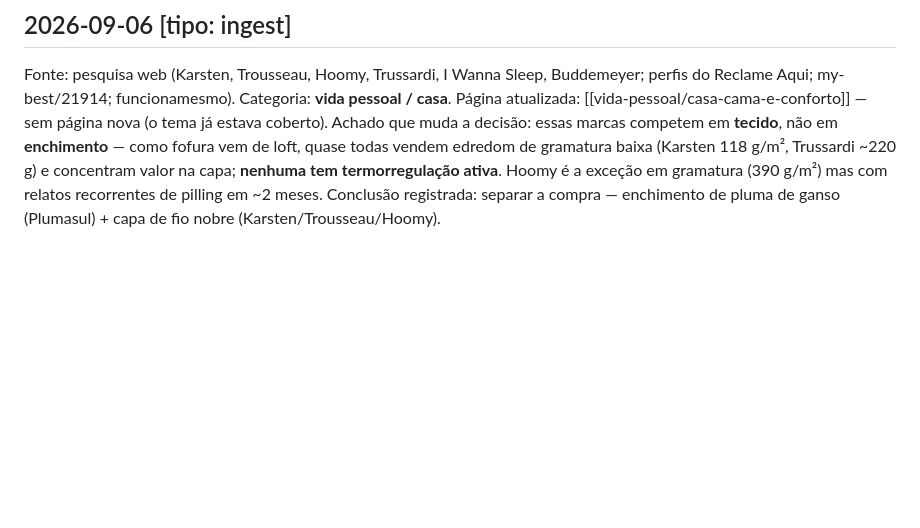
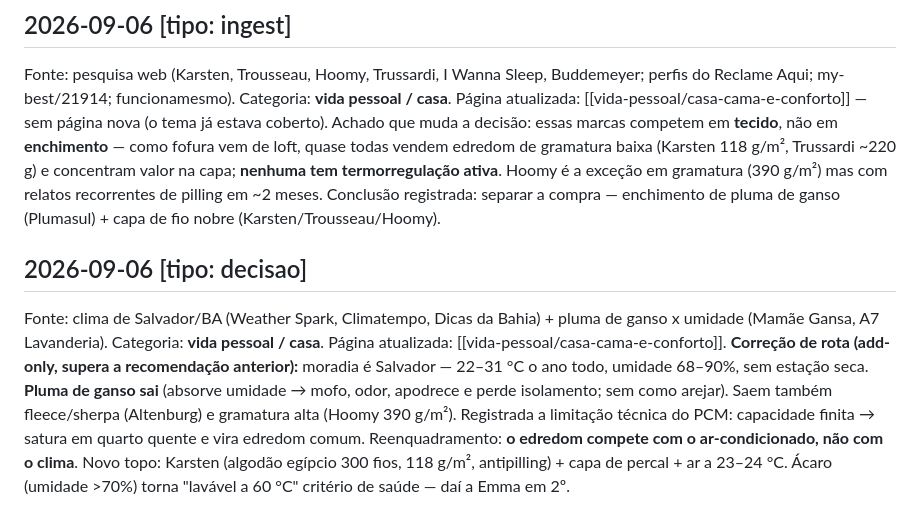
Before and after one commit to arcoestevez96/orcamentos, a Markdown page: wiki/log.md, the part around the change. GitHub-like rendering; blank space fills up the shorter version.

```diff
--- a/wiki/log.md
+++ b/wiki/log.md
@@ -80,3 +80,16 @@ de loft, quase todas vendem edredom de gramatura baixa (Karsten 118 g/m², Truss
 valor na capa; **nenhuma tem termorregulação ativa**. Hoomy é a exceção em gramatura (390 g/m²) mas com
 relatos recorrentes de pilling em ~2 meses. Conclusão registrada: separar a compra — enchimento de pluma
 de ganso (Plumasul) + capa de fio nobre (Karsten/Trousseau/Hoomy).
+
+## 2026-09-06 [tipo: decisao]
+
+Fonte: clima de Salvador/BA (Weather Spark, Climatempo, Dicas da Bahia) + pluma de ganso x umidade
+(Mamãe Gansa, A7 Lavanderia). Categoria: **vida pessoal / casa**.
+Página atualizada: [[vida-pessoal/casa-cama-e-conforto]].
+**Correção de rota (add-only, supera a recomendação anterior):** moradia é Salvador — 22–31 °C o ano todo,
+umidade 68–90%, sem estação seca. **Pluma de ganso sai** (absorve umidade → mofo, odor, apodrece e perde
+isolamento; sem como arejar). Saem também fleece/sherpa (Altenburg) e gramatura alta (Hoomy 390 g/m²).
+Registrada a limitação técnica do PCM: capacidade finita → satura em quarto quente e vira edredom comum.
+Reenquadramento: **o edredom compete com o ar-condicionado, não com o clima**. Novo topo: Karsten
+(algodão egípcio 300 fios, 118 g/m², antipilling) + capa de percal + ar a 23–24 °C. Ácaro (umidade >70%)
+torna "lavável a 60 °C" critério de saúde — daí a Emma em 2º.
```
Also changed, not shown: wiki/vida-pessoal/casa-cama-e-conforto.md (+53 -0 lines).
